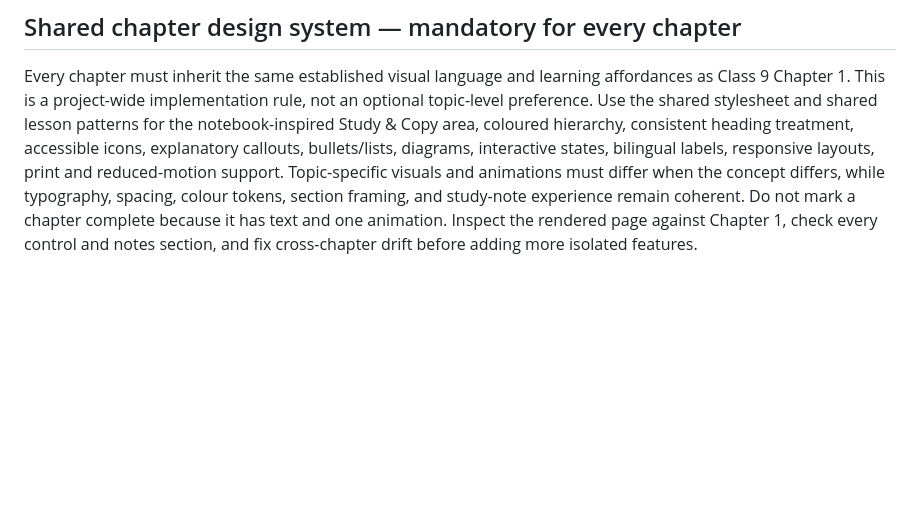
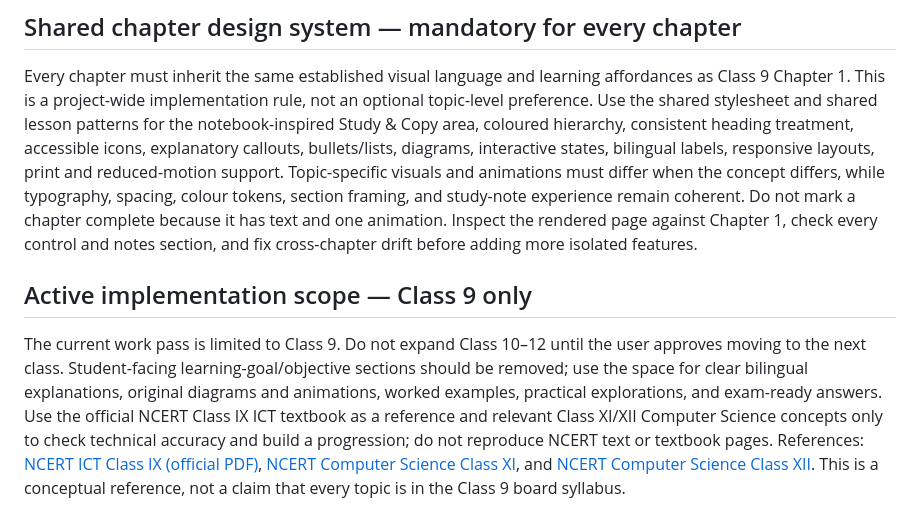
Before and after one commit to zzpsah/CS_Interactive_Hub, a Markdown page: CURRICULUM.md, the part around the change. Rendered like a GitHub page; blank space fills up the shorter version.

Commit message:
Record Class 9-only scope and NCERT reference policy

```diff
--- a/CURRICULUM.md
+++ b/CURRICULUM.md
@@ -74,3 +74,8 @@ Use Log2Base2 as inspiration for animated concept explanation and step-by-step c
 ## Shared chapter design system — mandatory for every chapter
 
 Every chapter must inherit the same established visual language and learning affordances as Class 9 Chapter 1. This is a project-wide implementation rule, not an optional topic-level preference. Use the shared stylesheet and shared lesson patterns for the notebook-inspired Study & Copy area, coloured hierarchy, consistent heading treatment, accessible icons, explanatory callouts, bullets/lists, diagrams, interactive states, bilingual labels, responsive layouts, print and reduced-motion support. Topic-specific visuals and animations must differ when the concept differs, while typography, spacing, colour tokens, section framing, and study-note experience remain coherent. Do not mark a chapter complete because it has text and one animation. Inspect the rendered page against Chapter 1, check every control and notes section, and fix cross-chapter drift before adding more isolated features.
+
+
+## Active implementation scope — Class 9 only
+
+The current work pass is limited to Class 9. Do not expand Class 10–12 until the user approves moving to the next class. Student-facing learning-goal/objective sections should be removed; use the space for clear bilingual explanations, original diagrams and animations, worked examples, practical explorations, and exam-ready answers. Use the official NCERT Class IX ICT textbook as a reference and relevant Class XI/XII Computer Science concepts only to check technical accuracy and build a progression; do not reproduce NCERT text or textbook pages. References: [NCERT ICT Class IX (official PDF)](https://www.ncert.nic.in/textbook/pdf/iict1ps.pdf), [NCERT Computer Science Class XI](https://ncert.nic.in/textbook.php?kecs1=0-11), and [NCERT Computer Science Class XII](https://ncert.nic.in/textbook.php?lecs1=0-13). This is a conceptual reference, not a claim that every topic is in the Class 9 board syllabus.
```
